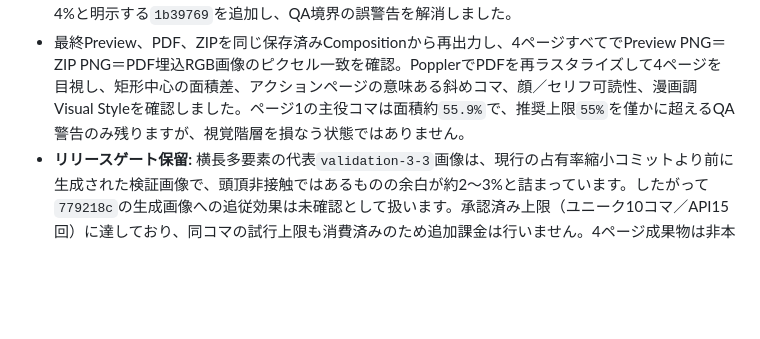
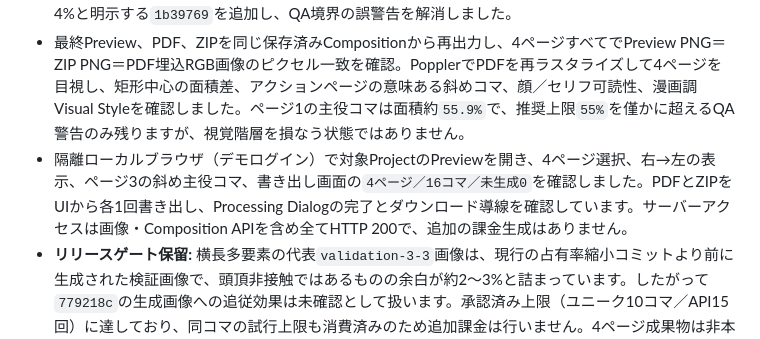
Before and after one commit to Lucci0107/story-to-manga, a Markdown page: DEVELOPMENT_STATUS.md, the part around the change. Rendered like a GitHub page; blank space fills up the shorter version.

Commit message:
Record isolated browser export QA

```diff
--- a/DEVELOPMENT_STATUS.md
+++ b/DEVELOPMENT_STATUS.md
@@ -8,6 +8,7 @@
 - 非本番Project `e52dbe47-81ef-4b2a-a1e4-b172b86c7aa2`で、保存→再読込した4ページ16コマの構図を検証しました。10コマを有料生成（ユニーク10コマ、API試行11回のうち1回はDNS失敗を記録）、既存検証画像5コマをバイト複製、人物なし1コマは非課金デモ画像を新規比率整形しました。既存6コマ・本番Project・本番画像は変更せず、保護フォルダも未変更・未追跡です。
 - 全16コマで保存構図は`ready`、生成画像または非課金整形画像の実寸はPanelの目標生成サイズと一致（例：横長多要素`validation-3-3`は`1440×720`）。文字量overflow、顔／文字衝突、タイトル反復、Breakout越境は検出されませんでした。生成前テキスト計画のセーフマージンをCompositionの4%と明示する`1b39769`を追加し、QA境界の誤警告を解消しました。
 - 最終Preview、PDF、ZIPを同じ保存済みCompositionから再出力し、4ページすべてでPreview PNG＝ZIP PNG＝PDF埋込RGB画像のピクセル一致を確認。PopplerでPDFを再ラスタライズして4ページを目視し、矩形中心の面積差、アクションページの意味ある斜めコマ、顔／セリフ可読性、漫画調Visual Styleを確認しました。ページ1の主役コマは面積約`55.9%`で、推奨上限`55%`を僅かに超えるQA警告のみ残りますが、視覚階層を損なう状態ではありません。
+- 隔離ローカルブラウザ（デモログイン）で対象ProjectのPreviewを開き、4ページ選択、右→左の表示、ページ3の斜め主役コマ、書き出し画面の`4ページ／16コマ／未生成0`を確認しました。PDFとZIPをUIから各1回書き出し、Processing Dialogの完了とダウンロード導線を確認しています。サーバーアクセスは画像・Composition APIを含め全てHTTP 200で、追加の課金生成はありません。
 - **リリースゲート保留:** 横長多要素の代表`validation-3-3`画像は、現行の占有率縮小コミットより前に生成された検証画像で、頭頂非接触ではあるものの余白が約2〜3%と詰まっています。したがって`779218c`の生成画像への追従効果は未確認として扱います。承認済み上限（ユニーク10コマ／API15回）に達しており、同コマの試行上限も消費済みのため追加課金は行いません。4ページ成果物は非本番QA用に保持しますが、merge、main反映、CI、Render deploy、Production QAはこの未確認状態が解消されるまで停止します。
 - 製品回帰は`pytest 263 passed`、`compileall`、`node --check static/js/app.js`、`pip check`、`git diff --check`が成功しています。次の再開時は追加課金前に、現行保存構図での別承認済み検証枠または構造的な生成方式変更を確認してください。
 
```
